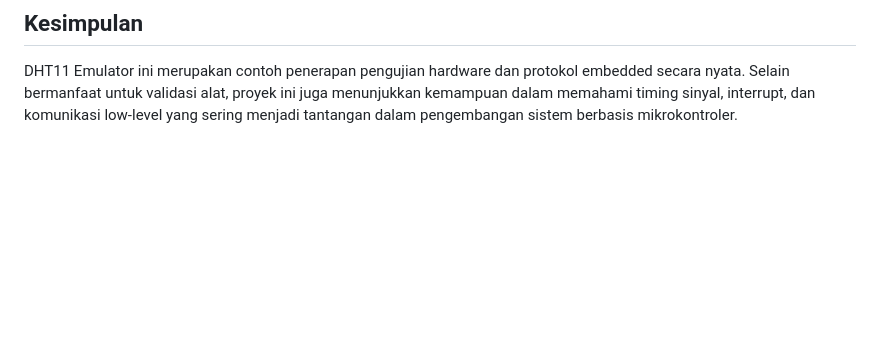
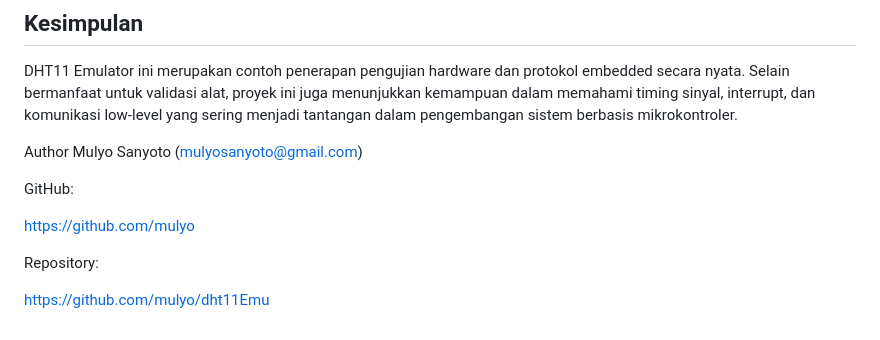
Before and after one commit to mulyo/dht11Emu, a Markdown page: README.md, the part around the change. GitHub-like rendering; blank space fills up the shorter version.

```diff
--- a/README.md
+++ b/README.md
@@ -57,3 +57,14 @@ Proyek ini dirancang untuk kebutuhan testing dan emulasi sensor, bukan untuk men
 ## Kesimpulan
 
 DHT11 Emulator ini merupakan contoh penerapan pengujian hardware dan protokol embedded secara nyata. Selain bermanfaat untuk validasi alat, proyek ini juga menunjukkan kemampuan dalam memahami timing sinyal, interrupt, dan komunikasi low-level yang sering menjadi tantangan dalam pengembangan sistem berbasis mikrokontroler.
+
+Author
+Mulyo Sanyoto (mulyosanyoto@gmail.com)
+
+GitHub:
+
+https://github.com/mulyo
+
+Repository:
+
+https://github.com/mulyo/dht11Emu
```
